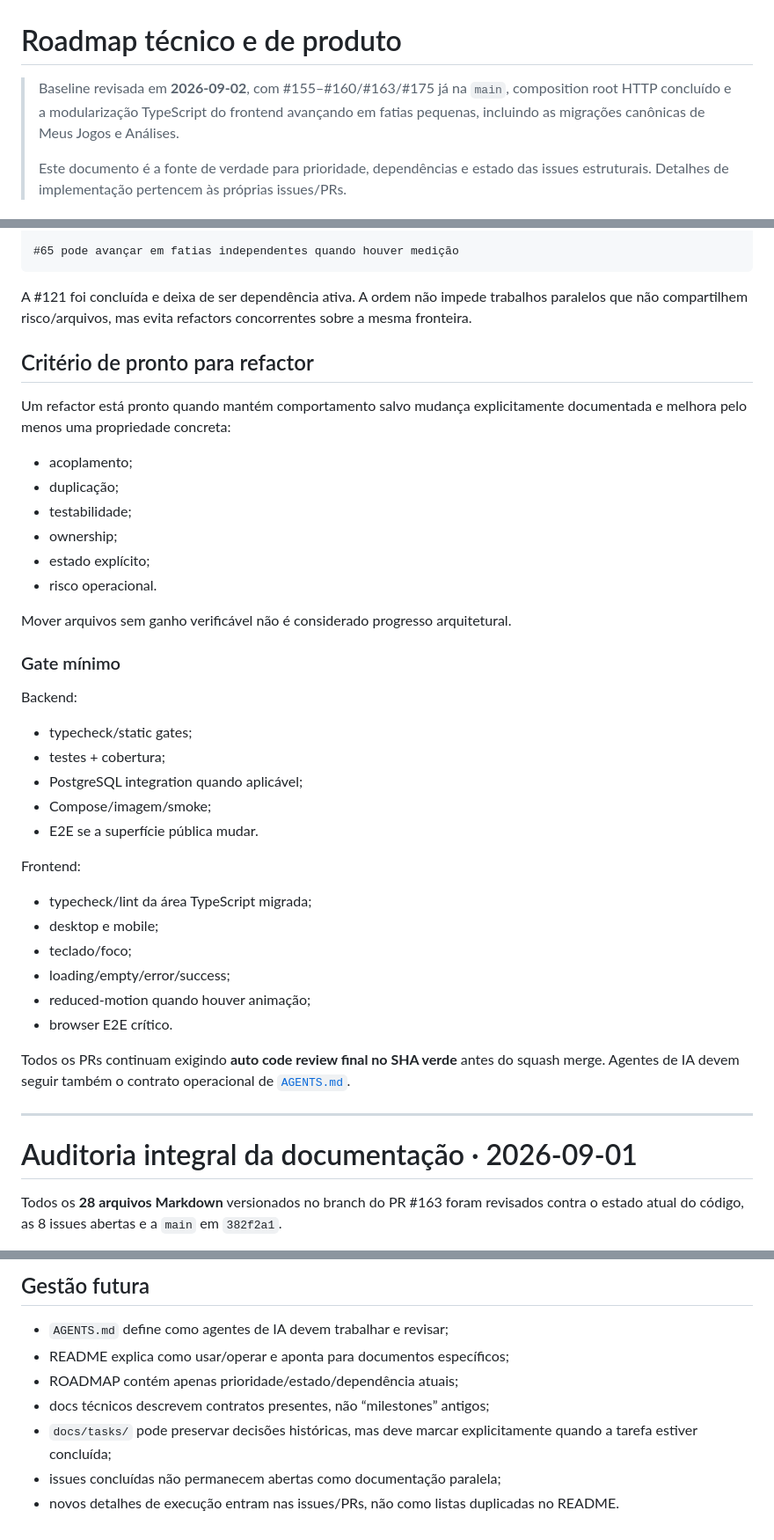
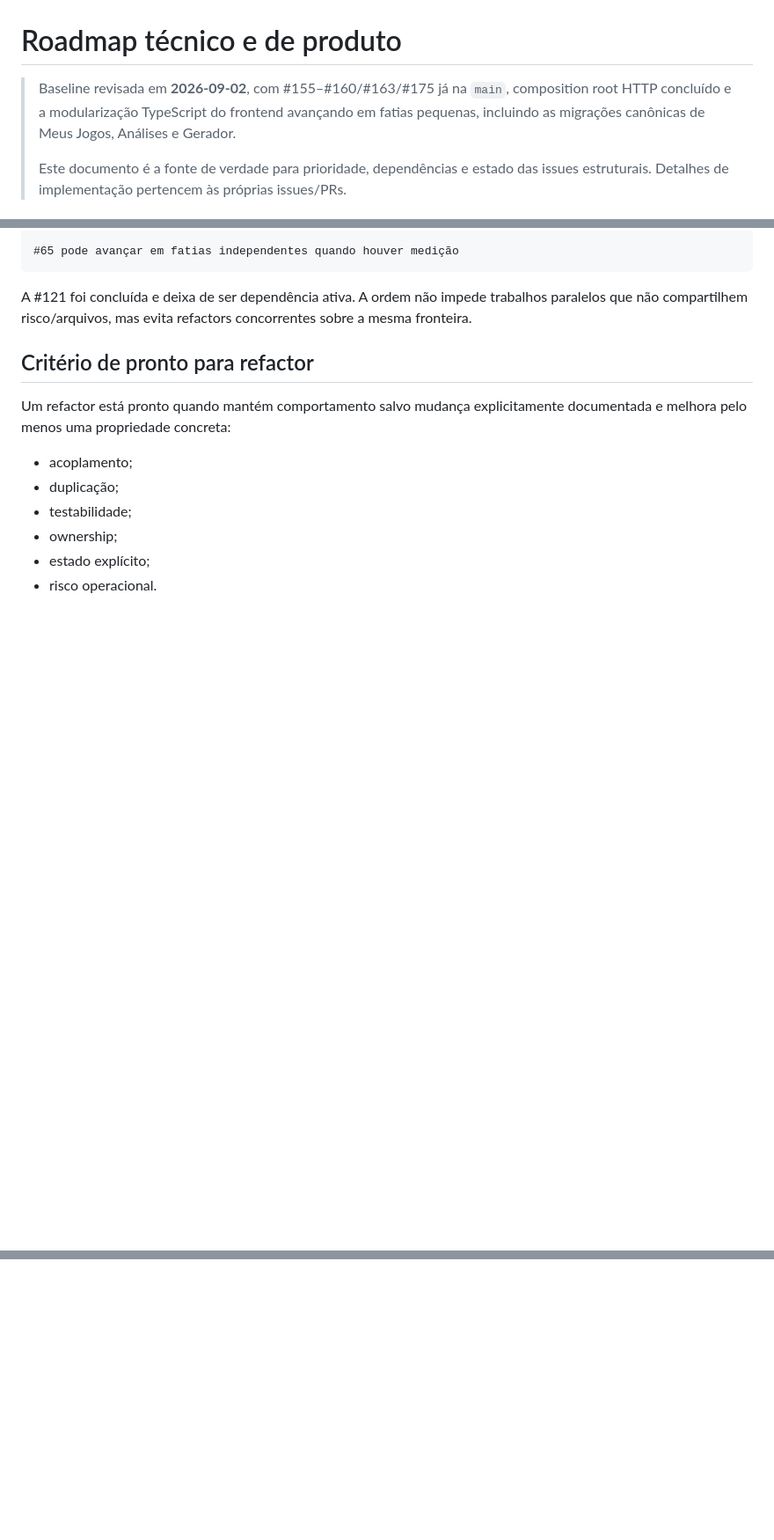
Before and after one commit to felipe-urgal/loto-lab, a Markdown page: docs/ROADMAP.md, 3 parts joined by grey strips. Shown at 88% size. Rendered like a GitHub page; blank space fills up the shorter version.

Commit message:
docs: advance frontend TypeScript roadmap after Generator

```diff
--- a/docs/ROADMAP.md
+++ b/docs/ROADMAP.md
@@ -1,6 +1,6 @@
 # Roadmap técnico e de produto
 
-> Baseline revisada em **2026-09-02**, com #155–#160/#163/#175 já na `main`, composition root HTTP concluído e a modularização TypeScript do frontend avançando em fatias pequenas, incluindo as migrações canônicas de Meus Jogos e Análises.
+> Baseline revisada em **2026-09-02**, com #155–#160/#163/#175 já na `main`, composition root HTTP concluído e a modularização TypeScript do frontend avançando em fatias pequenas, incluindo as migrações canônicas de Meus Jogos, Análises e Gerador.
 >
 > Este documento é a fonte de verdade para prioridade, dependências e estado das issues estruturais. Detalhes de implementação pertencem às próprias issues/PRs.
 
@@ -258,33 +259,3 @@ Um refactor está pronto quando mantém comportamento salvo mudança explicitame
 - ownership;
 - estado explícito;
 - risco operacional.
-
-Mover arquivos sem ganho verificável não é considerado progresso arquitetural.
-
-### Gate mínimo
-
-Backend:
-
-- typecheck/static gates;
-- testes + cobertura;
-- PostgreSQL integration quando aplicável;
-- Compose/imagem/smoke;
-- E2E se a superfície pública mudar.
-
-Frontend:
-
-- typecheck/lint da área TypeScript migrada;
-- desktop e mobile;
-- teclado/foco;
-- loading/empty/error/success;
-- reduced-motion quando houver animação;
-- browser E2E crítico.
-
-Todos os PRs continuam exigindo **auto code review final no SHA verde** antes do squash merge. Agentes de IA devem seguir também o contrato operacional de [`AGENTS.md`](../AGENTS.md).
-
----
-
-# Auditoria integral da documentação · 2026-09-01
-
-Todos os **28 arquivos Markdown** versionados no branch do PR #163 foram revisados contra o estado atual do código, as 8 issues abertas e a `main` em `382f2a1`.
-
@@ -330,9 +261,0 @@ Os demais documentos foram lidos e mantidos sem churn porque continuam descreven
-## Gestão futura
-
-- `AGENTS.md` define como agentes de IA devem trabalhar e revisar;
-- README explica como usar/operar e aponta para documentos específicos;
-- ROADMAP contém apenas prioridade/estado/dependência atuais;
-- docs técnicos descrevem contratos presentes, não “milestones” antigos;
-- `docs/tasks/` pode preservar decisões históricas, mas deve marcar explicitamente quando a tarefa estiver concluída;
-- issues concluídas não permanecem abertas como documentação paralela;
-- novos detalhes de execução entram nas issues/PRs, não como listas duplicadas no README.
```
Also changed, not shown: other parts of docs/ROADMAP.md (+6 -44 lines).
